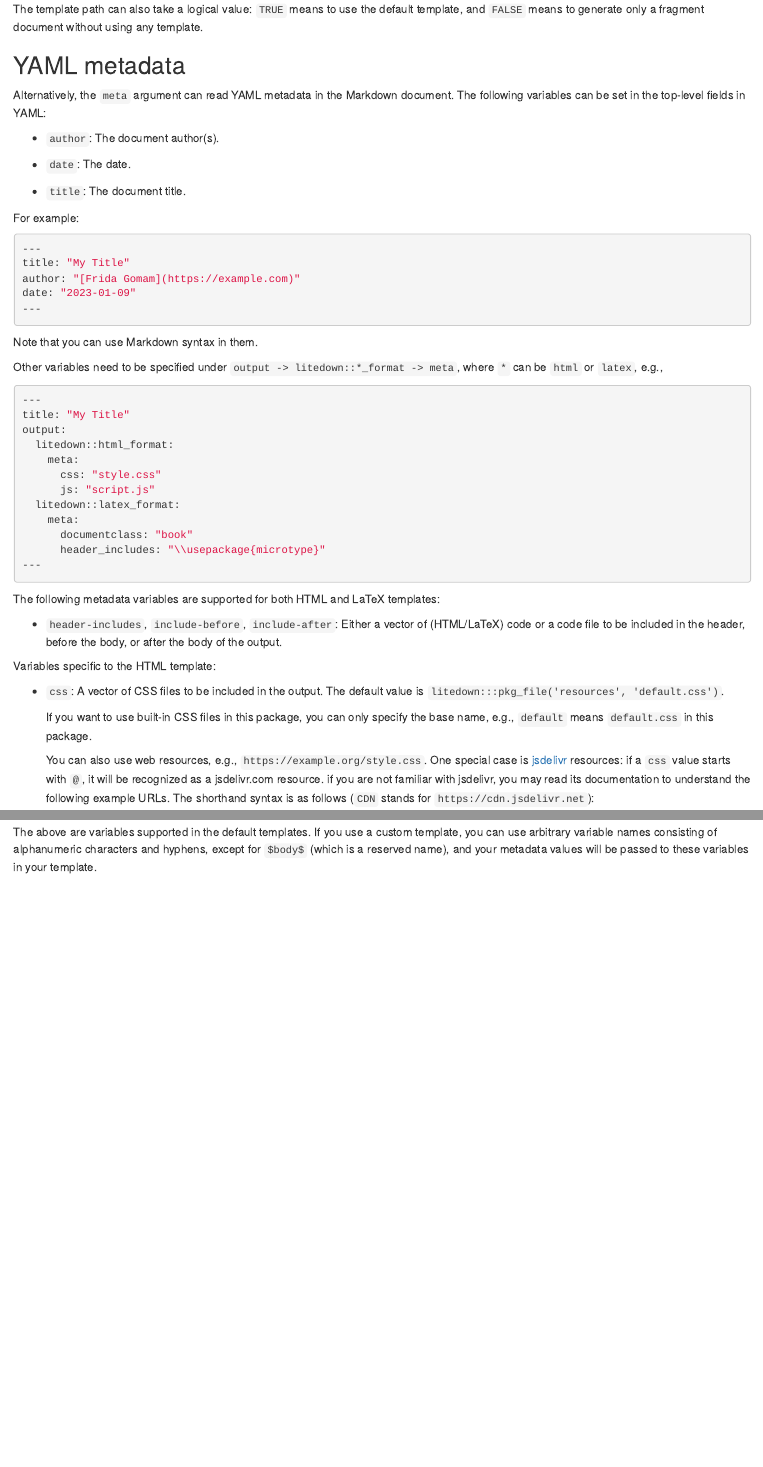
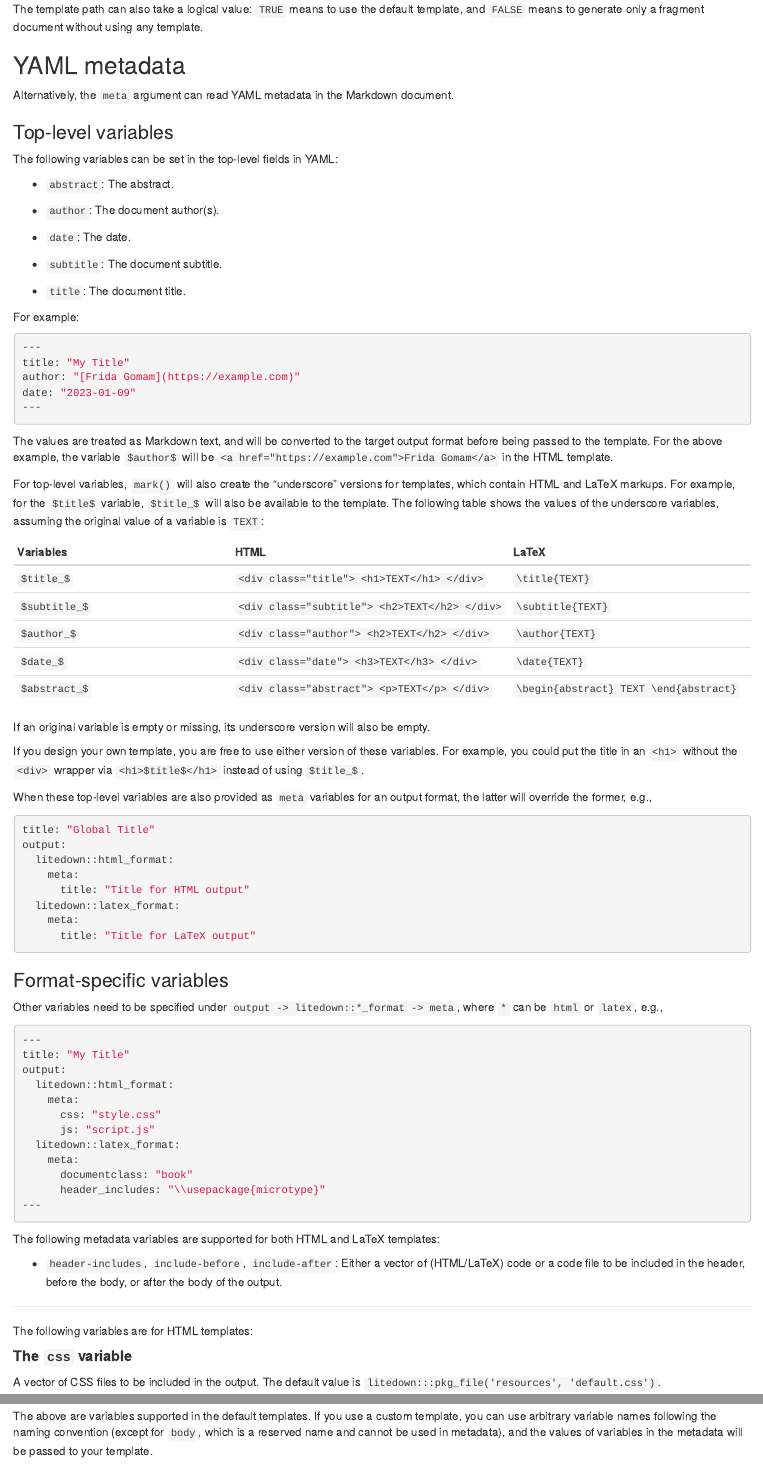
Before and after one commit to yihui/litedown, an R Markdown document (docs/03-mark.Rmd): the page in a window 1100 px wide, from 4470 px down, and a second part further down, joined at a grey line. Rendered offline with R 4.5, knitr and Pandoc, with nearby package versions; some code elsewhere in the file could not run offline; common packages that the code uses without loading them are loaded.

Commit message:
more documentation on YAML metadata and variables

````diff
--- a/docs/03-mark.Rmd
+++ b/docs/03-mark.Rmd
@@ -306,11 +306,19 @@ any template.
 ## YAML metadata {#sec:yaml-metadata}
 
 Alternatively, the `meta` argument can read YAML metadata in the Markdown
-document. The following variables can be set in the top-level fields in YAML:
+document.
+
+### Top-level variables
+
+The following variables can be set in the top-level fields in YAML:
+
+-   `abstract`: The abstract.
 
 -   `author`: The document author(s).
 
 -   `date`: The date.
+
+-   `subtitle`: The document subtitle.
 
 -   `title`: The document title.
 
@@ -324,7 +332,47 @@ date: "2023-01-09"
 ---
 ```
 
-Note that you can use Markdown syntax in them.
+The values are treated as Markdown text, and will be converted to the target
+output format before being passed to the template. For the above example, the
+variable `$author$` will be `<a href="https://example.com">Frida Gomam</a>` in
+the HTML template.
+
+For top-level variables, `mark()` will also create the "underscore" versions for
+templates, which contain HTML and LaTeX markups. For example, for the `$title$`
+variable, `$title_$` will also be available to the template. The following table
+shows the values of the underscore variables, assuming the original value of a
+variable is `TEXT`:
+
+| Variables | HTML | LaTeX |
+|----|----|----|
+| `$title_$` | `<div class="title"> <h1>TEXT</h1> </div>` | `\title{TEXT}` |
+| `$subtitle_$` | `<div class="subtitle"> <h2>TEXT</h2> </div>` | `\subtitle{TEXT}` |
+| `$author_$` | `<div class="author"> <h2>TEXT</h2> </div>` | `\author{TEXT}` |
+| `$date_$` | `<div class="date"> <h3>TEXT</h3> </div>` | `\date{TEXT}` |
+| `$abstract_$` | `<div class="abstract"> <p>TEXT</p> </div>` | `\begin{abstract} TEXT \end{abstract}` |
+
+If an original variable is empty or missing, its underscore version will also be
+empty.
+
+If you design your own template, you are free to use either version of these
+variables. For example, you could put the title in an `<h1>` without the `<div>`
+wrapper via `<h1>$title$</h1>` instead of using `$title_$`.
+
+When these top-level variables are also provided as `meta` variables for an
+output format, the latter will override the former, e.g.,
+
+``` yaml
+title: "Global Title"
+output:
+  litedown::html_format:
+    meta:
+      title: "Title for HTML output"
+  litedown::latex_format:
+    meta:
+      title: "Title for LaTeX output"
+```
+
+### Format-specific variables
 
 Other variables need to be specified under
 `output -> litedown::*_format -> meta`, where `*` can be `html` or `latex`,
@@ -352,45 +400,35 @@ templates:
     (HTML/LaTeX) code or a code file to be included in the header, before the
     body, or after the body of the output.
 
-Variables specific to the HTML template:
+--------------------------------------------------------------------------------
 
--   `css`: A vector of CSS files to be included in the output. The default value
-    is `litedown:::pkg_file('resources', 'default.css')`.
+The following variables are for HTML templates:
 
-    If you want to use built-in CSS files in this package, you can only specify
-    the base name, e.g., `default` means `default.css` in this package.
+#### **The `css`  variable**
 
-    You can also use web resources, e.g., `https://example.org/style.css`. One
-    special case is [jsdelivr](https://www.jsdelivr.com) resources: if a `css`
-    value starts with `@`, it will be recognized as a jsdelivr.com resource. if
-    you are not familiar with jsdelivr, you may read its documentation to
-    understand the following example URLs. The shorthand syntax is as follows
-    (`CDN` stands for `https://cdn.jsdelivr.net`):
+A vector of CSS files to be included in the output. The default value is
+`litedown:::pkg_file('resources', 'default.css')`.
 
-    -   `@foo` (without a filename extension) will be converted to
-        `CDN/npm/@xiee/utils/css/foo.min.css`, e.g., `@default` means
-        `CDN/npm/@xiee/utils/css/default.min.css`. If you prefer the `.css`
-        extension over `.min.css`, you can use `@default.css`.
+If you want to use built-in CSS files in this package, you can only specify the
+base name, e.g., `default` means `default.css` in this package.
 
-    -   `@foo@version` (a filename followed by a version number) will be
-        converted to `CDN/npm/@xiee/utils@version/css/foo.min.css`, e.g.,
-        `@article@1.12.0` means
-        `CDN/npm/@xiee/utils@1.12.0/css/article.min.css`.
+You can also use web resources, e.g., `https://example.org/style.css`. One
+special case is [jsdelivr](https://www.jsdelivr.com) resources: if a `css` value
+starts with `@`, it will be recognized as a jsdelivr.com resource. if you are
+not familiar with jsdelivr, you may read its documentation to understand the
+following example URLs. The shorthand syntax is as follows (`CDN` stands for
+`https://cdn.jsdelivr.net`):
 
-    -   `@path/to/file` (i.e., a value that contains slashes) will be converted
-        to `CDN/path/to/file`, e.g., `@npm/@xiee/utils/js/center-img.js` will be
-        converted to `CDN/npm/@xiee/utils/js/center-img.min.js`.
+-   `@foo` (without a filename extension) will be converted to
+    `CDN/npm/@xiee/utils/css/foo.min.css`, e.g., `@default` means
+    `CDN/npm/@xiee/utils/css/default.min.css`. If you prefer the `.css`
+    extension over `.min.css`, you can use `@default.css`.
 
-    -   `@path/to/file-1,file-2` (comma-separated values and later values do not
-        contain slashes) will be converted to
-        `CDN/combine/path/to/file-1,path/to/file-2` (this can be useful to
-        [combine](https://www.jsdelivr.com/documentation#id-combine-multiple-files)
-        multiple resources and load all at once).
+-   `@foo@version` (a filename followed by a version number) will be converted
+    to `CDN/npm/@xiee/utils@version/css/foo.min.css`, e.g., `@article@1.12.0`
+    means `CDN/npm/@xiee/utils@1.12.0/css/article.min.css`.
 
-    -   `@path-1/to/file-1,path-2/to/file-2` (comma-separated values and later
-        values contain slashes) will be converted to
-        `CDN/combine/path-1/to/file-1,path-2/to/file-2`.
+-   `@path/to/file` (i.e., a value that contains slashes) will be converted to
+    `CDN/path/to/file`, e.g., `@npm/@xiee/utils/js/center-img.js` will be
+    converted to `CDN/npm/@xiee/utils/js/center-img.min.js`.
 
-    This provides a way to reduce the output HTML file size by loading CSS from
-    the web instead of embedding inside HTML, at the cost of requiring Internet
-    connection when viewing the HTML file. If you need the external web
@@ -399,6 +436,9 @@ Variables specific to the HTML template:
+    contain slashes) will be converted to
+    `CDN/combine/path/to/file-1,path/to/file-2` (this can be useful to
+    [combine](https://www.jsdelivr.com/documentation#id-combine-multiple-files)
+    multiple resources and load all at once).
 
--   `js`: A vector of JavaScript files to be included in the output. The syntax
-    is the same as the `css` variable, e.g., `snap` means `snap.js` in this
-    package, and `@snap` means a "jsdelivr" resource.
+-   `@path-1/to/file-1,path-2/to/file-2` (comma-separated values and later
+    values contain slashes) will be converted to
+    `CDN/combine/path-1/to/file-1,path-2/to/file-2`.
 
--   `body-class`: A class name for the main body (the default value is `body`).
@@ -405,7 +448,11 @@ Variables specific to the HTML template:
+work after you go offline, you can enable `"https"` in the Markdown option
+`embed_resources` in advance to embed the resources.
 
-Variables specific to the LaTeX template:
+#### The `js` variable
 
--   `classoption`: A string containing options for the document class.
+A vector of JavaScript files to be included in the output. The syntax is the
+same as the `css` variable, e.g., `snap` means `snap.js` in this package, and
+`@snap` means a "jsdelivr" resource.
 
--   `documentclass`: The document class (by default, `article`).
+#### The `body-class` variable
 
@@ -414,14 +463,34 @@ Underscores will be normalized to hyphens internally, e.g., `header_includes`
+The following variables are for LaTeX templates:
+
+#### The `classoption` variable
+
+A string containing options for the document class.
+
+#### The `documentclass` variable
+
+The document class (by default, `article`).
+
+### Naming convention of variables
+
+A variable name must consist of alphanumeric characters and hyphens only. You
+could use underscores in variable names in the metadata, but please note that
+underscores will be normalized to hyphens internally, e.g., `header_includes`
 will be converted to `header-includes`. This means if you use a custom template,
 you must use hyphens instead of underscores as separators in variable names in
 the template.
 
+### Using custom variables
+
 The above are variables supported in the default templates. If you use a custom
-template, you can use arbitrary variable names consisting of alphanumeric
-characters and hyphens, except for `$body$` (which is a reserved name), and your
-metadata values will be passed to these variables in your template.
+template, you can use arbitrary variable names following the naming convention
+(except for `body`, which is a reserved name and cannot be used in metadata),
+and the values of variables in the metadata will be passed to your template.
 
-Besides metadata variables, the aforementioned Markdown options can also be set
-in YAML under `output -> litedown::*_format -> options`, e.g.,
+### Setting options in YAML
+
+Besides metadata variables, the aforementioned Markdown options
+(@sec:markdown-options) can also be set in YAML under
+`output -> litedown::*_format -> options`, e.g.,
 
 ``` yaml
 output:
@@ -434,6 +503,8 @@ output:
         languages: [diff, latex]
 ```
 
+### Other fields in YAML
+
 See the help page `?litedown::html_format` for possible fields in addiction to
 `meta` and `options` that can be specified under the format name, e.g.,
 
````
Also changed, not shown: docs/02-syntax.Rmd (+1 -1 lines), docs/04-assets.Rmd (+9 -8 lines), docs/03-mark.Rmd (12 more changed lines), 1 other file.
